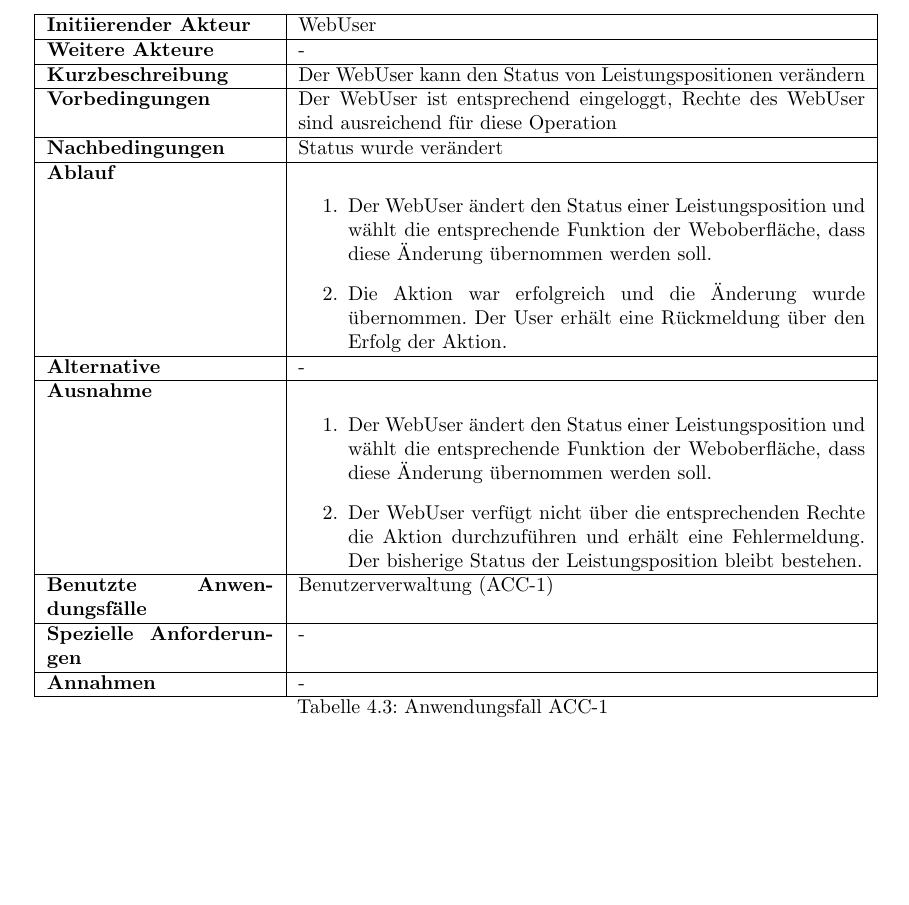
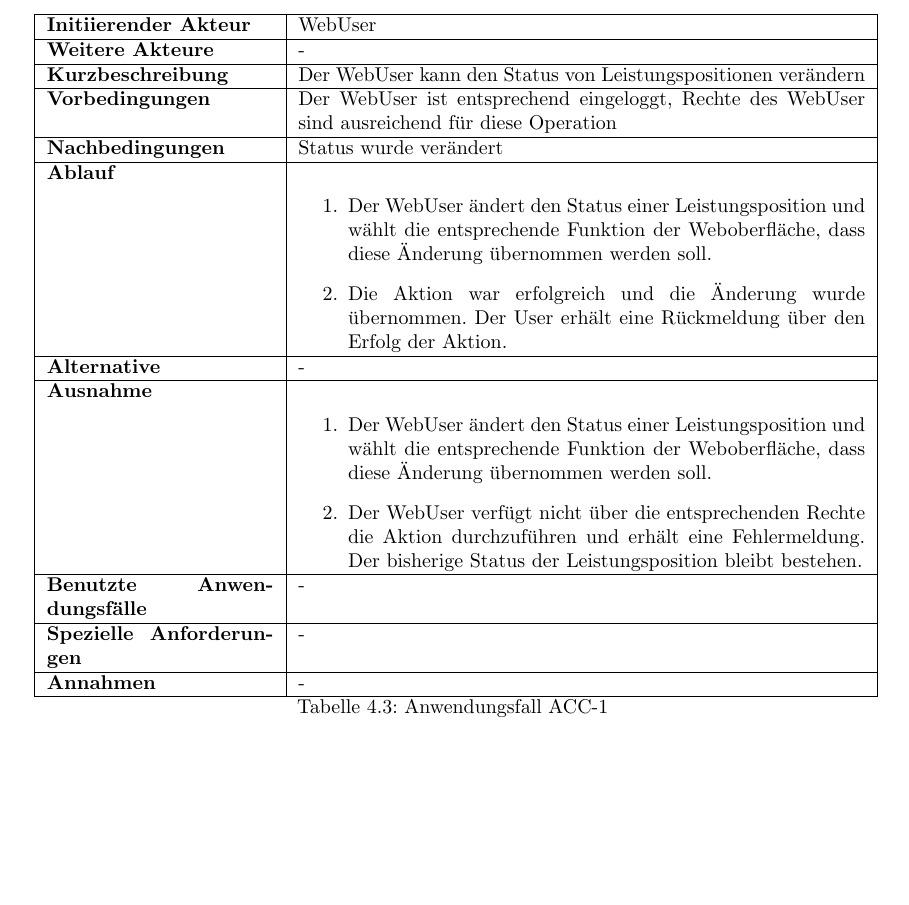
Before and after one commit to atakan-kara99/SmartBuildingSolutions, a LaTeX document (Pflichtenheft/pflichtenheft.tex, which reads Pflichtenheft/kapitel/produktfunktionen.tex): part of page 13 of 36, cut so that both start at the same text. Compiled offline with pdfLaTeX.

Commit message:
Fixed mistake in acc-table

```diff
--- a/Pflichtenheft/kapitel/produktfunktionen.tex
+++ b/Pflichtenheft/kapitel/produktfunktionen.tex
@@ -160,7 +160,7 @@ Das Hinzufügen, Editieren und Löschen von Nutzern sowie Organisationen wird al
         \item Der WebUser \"andert den Status einer Leistungsposition und w\"ahlt die entsprechende Funktion der Weboberfl\"ache,  dass diese \"Anderung \"ubernommen werden soll.
         \item Der WebUser verf\"ugt nicht \"uber die entsprechenden Rechte die Aktion durchzuf\"uhren und erh\"alt eine Fehlermeldung. Der bisherige Status der Leistungsposition bleibt bestehen.
     \end{enumerate}                                                                                                             \\ \hline
-    \textbf{Benutzte Anwendungsfälle} & Benutzerverwaltung (ACC-1)                                                                         \\ \hline
+    \textbf{Benutzte Anwendungsfälle} & -                                                                         \\ \hline
     \textbf{Spezielle Anforderungen}  & -                                                                                                  \\ \hline
     \textbf{Annahmen}                 & -                                                                                                  \\ \hline
 \end{longtable}
```
